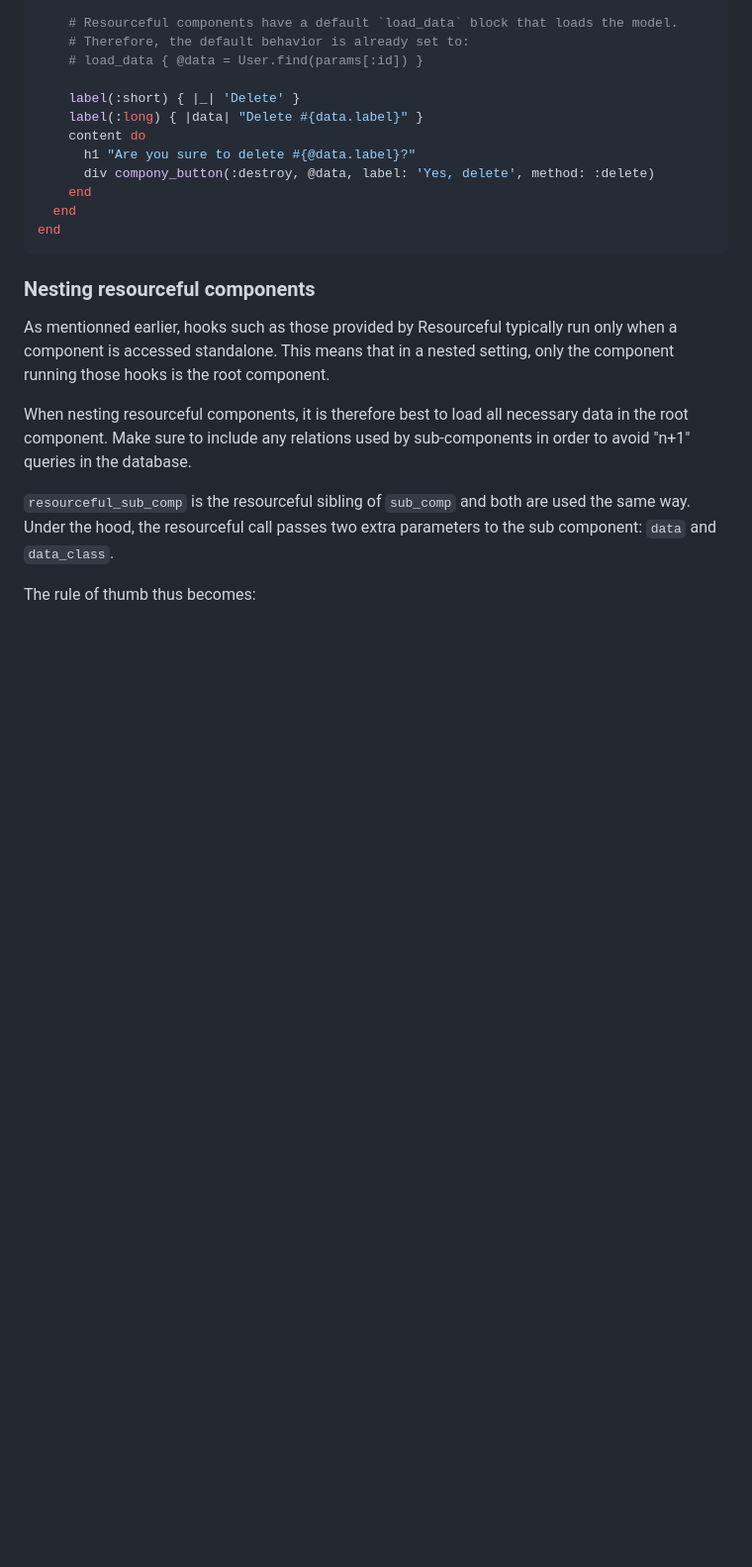
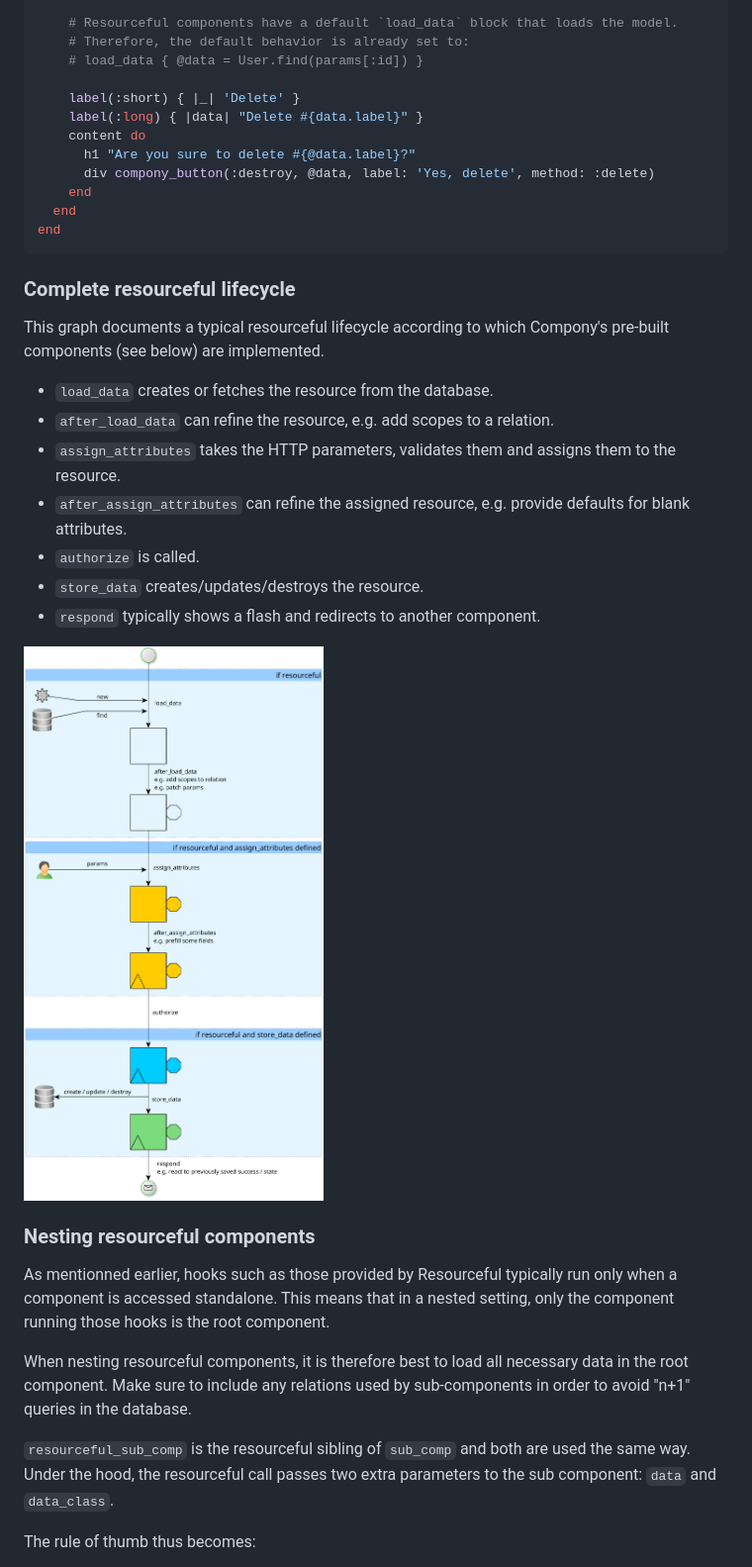
Before and after one commit to kalsan/compony, a Markdown page: README.md, the part around the change. Shown at 99% size. Drawn GitHub-style; pictures changed too: doc/resourceful_lifecycle.png (added); blank space fills up the shorter version.

Commit message:
Add documentation of resourceful lifecycle

````diff
--- a/README.md
+++ b/README.md
@@ -850,6 +850,20 @@ class Components::Users::Destroy < Compony::Component
 end
 ```
 
+### Complete resourceful lifecycle
+
+This graph documents a typical resourceful lifecycle according to which Compony's pre-built components (see below) are implemented.
+
+- `load_data` creates or fetches the resource from the database.
+- `after_load_data` can refine the resource, e.g. add scopes to a relation.
+- `assign_attributes` takes the HTTP parameters, validates them and assigns them to the resource.
+- `after_assign_attributes` can refine the assigned resource, e.g. provide defaults for blank attributes.
+- `authorize` is called.
+- `store_data` creates/updates/destroys the resource.
+- `respond` typically shows a flash and redirects to another component.
+
+![Graph of the complete resourceful lifecycle](doc/resourceful_lifecycle.png)
+
 ### Nesting resourceful components
 
 As mentionned earlier, hooks such as those provided by Resourceful typically run only when a component is accessed standalone. This means that in a nested setting, only the component running those hooks is the root component.
````
